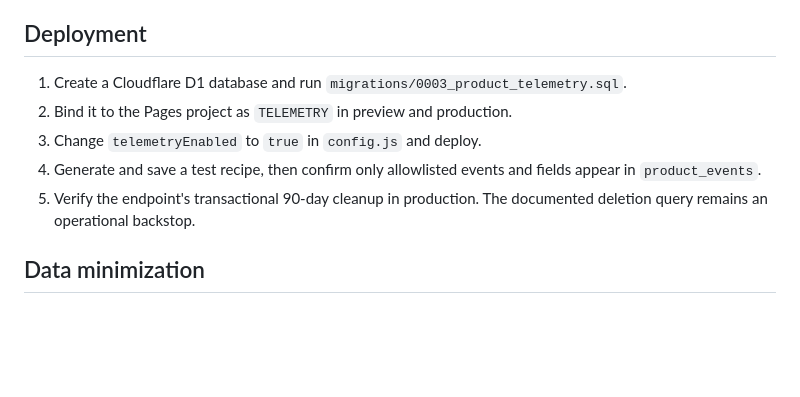
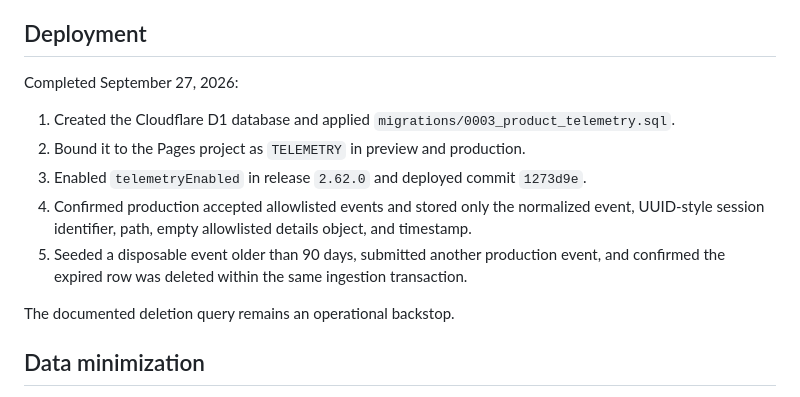
Before and after one commit to smarmytank-ui/Pickyeater, a Markdown page: TELEMETRY.md, the part around the change. GitHub-like rendering; blank space fills up the shorter version.

```diff
--- a/TELEMETRY.md
+++ b/TELEMETRY.md
@@ -4,11 +4,15 @@ Food My Way can measure its launch funnel without sending recipes or customer co
 
 ## Deployment
 
-1. Create a Cloudflare D1 database and run `migrations/0003_product_telemetry.sql`.
-2. Bind it to the Pages project as `TELEMETRY` in preview and production.
-3. Change `telemetryEnabled` to `true` in `config.js` and deploy.
-4. Generate and save a test recipe, then confirm only allowlisted events and fields appear in `product_events`.
-5. Verify the endpoint's transactional 90-day cleanup in production. The documented deletion query remains an operational backstop.
+Completed September 27, 2026:
+
+1. Created the Cloudflare D1 database and applied `migrations/0003_product_telemetry.sql`.
+2. Bound it to the Pages project as `TELEMETRY` in preview and production.
+3. Enabled `telemetryEnabled` in release `2.62.0` and deployed commit `1273d9e`.
+4. Confirmed production accepted allowlisted events and stored only the normalized event, UUID-style session identifier, path, empty allowlisted details object, and timestamp.
+5. Seeded a disposable event older than 90 days, submitted another production event, and confirmed the expired row was deleted within the same ingestion transaction.
+
+The documented deletion query remains an operational backstop.
 
 ## Data minimization
 
```
Also changed, not shown: LAUNCH_CHECKLIST.md (+5 -3 lines).
